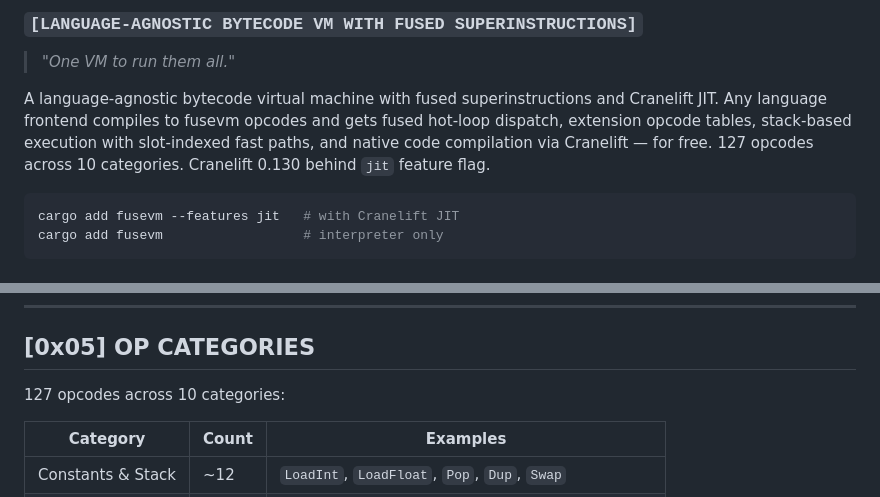
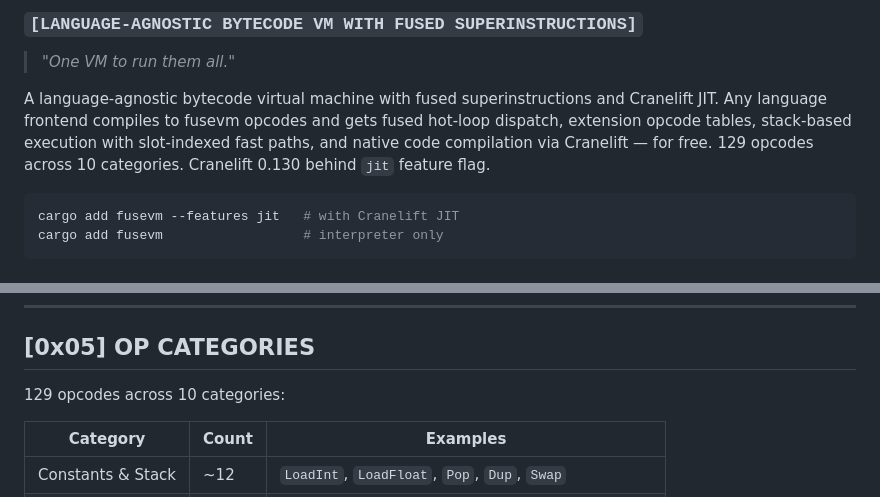
Before and after one commit to MenkeTechnologies/fusevm, a Markdown page: README.md, 2 parts joined by grey strips. GitHub-like rendering.

Commit message:
Update README: 127 → 129 opcodes

````diff
--- a/README.md
+++ b/README.md
@@ -18,7 +18,7 @@
 
 > *"One VM to run them all."*
 
-A language-agnostic bytecode virtual machine with fused superinstructions and Cranelift JIT. Any language frontend compiles to fusevm opcodes and gets fused hot-loop dispatch, extension opcode tables, stack-based execution with slot-indexed fast paths, and native code compilation via Cranelift — for free. 127 opcodes across 10 categories. Cranelift 0.130 behind `jit` feature flag.
+A language-agnostic bytecode virtual machine with fused superinstructions and Cranelift JIT. Any language frontend compiles to fusevm opcodes and gets fused hot-loop dispatch, extension opcode tables, stack-based execution with slot-indexed fast paths, and native code compilation via Cranelift — for free. 129 opcodes across 10 categories. Cranelift 0.130 behind `jit` feature flag.
 
 ```sh
 cargo add fusevm --features jit   # with Cranelift JIT
@@ -141,7 +141,7 @@ Each fused op eliminates N-1 dispatch cycles, stack pushes, and branch mispredic
 
 ## [0x05] OP CATEGORIES
 
-127 opcodes across 10 categories:
+129 opcodes across 10 categories:
 
 | Category | Count | Examples |
 |----------|-------|---------|
````
